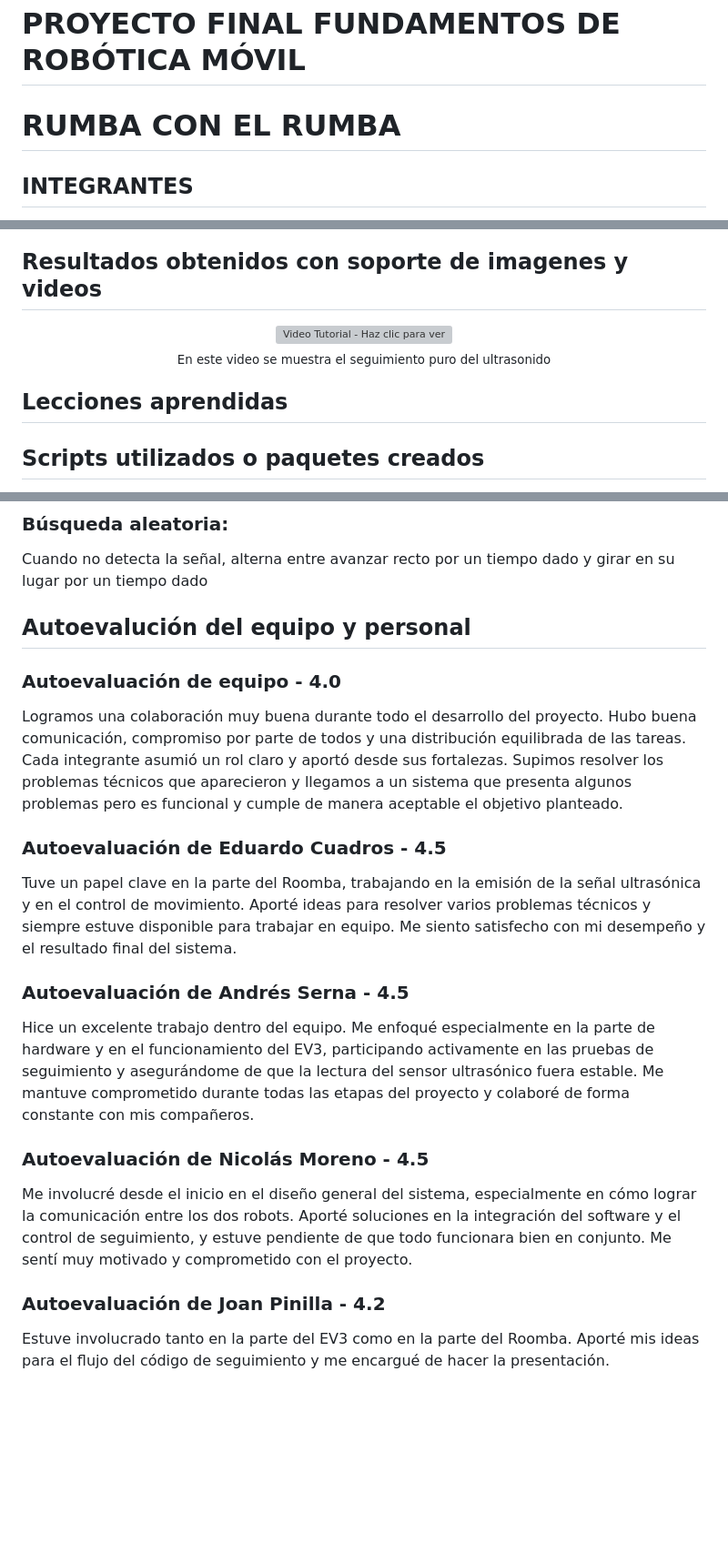
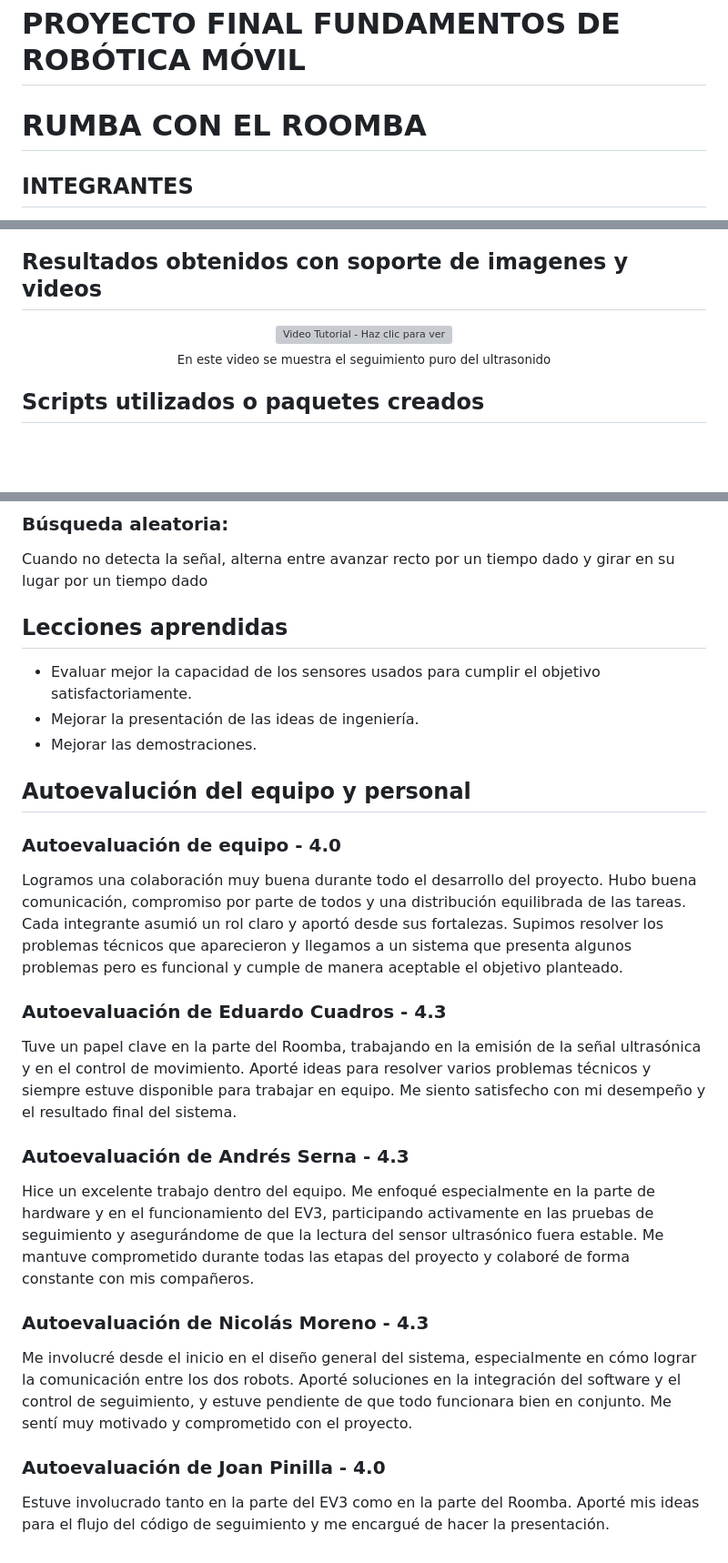
Before and after one commit to JoanPinilla/FRM-2025-1, a Markdown page: Proyecto Final/README.md, 3 parts joined by grey strips. Shown at 91% size. Drawn GitHub-style; blank space fills up the shorter version; grey boxes are pictures that could not be loaded.

```diff
--- a/Proyecto Final/README.md
+++ b/Proyecto Final/README.md
@@ -1,5 +1,5 @@
 # PROYECTO FINAL FUNDAMENTOS DE ROBÓTICA MÓVIL
-# RUMBA CON EL RUMBA
+# RUMBA CON EL ROOMBA
 
 ## INTEGRANTES
 * Eduardo Cuadros
@@ -77,8 +77,6 @@ Con este software de simulación se pudo implementar el modelo cineático del ro
   <sub>En este video se muestra el seguimiento puro del ultrasonido</sub>
 </div>
 
-## Lecciones aprendidas
-
 ## Scripts utilizados o paquetes creados
 
 Codigo empleado en el EV3, implementado en python para el sistema EV3DEV2 se encuentra [acá](FRM-2025-1/Proyecto_Final/SEGUIDOR_EV3.py).
@@ -105,21 +103,24 @@ Las funciones principales de este código son:
    avanzar recto por un tiempo dado
    y girar en su lugar por un tiempo dado
 
-
+## Lecciones aprendidas
+* Evaluar mejor la capacidad de los sensores usados para cumplir el objetivo satisfactoriamente.
+* Mejorar la presentación de las ideas de ingeniería.
+* Mejorar las demostraciones.
 
 ## Autoevalución del equipo y personal
 ### Autoevaluación de equipo - 4.0
 Logramos una colaboración muy buena durante todo el desarrollo del proyecto. Hubo buena comunicación, compromiso por parte de todos y una distribución equilibrada de las tareas. Cada integrante asumió un rol claro y aportó desde sus fortalezas. Supimos resolver los problemas técnicos que aparecieron y llegamos a un sistema que presenta algunos problemas pero es funcional y cumple de manera aceptable el objetivo planteado.
 
-### Autoevaluación de Eduardo Cuadros - 4.5
+### Autoevaluación de Eduardo Cuadros - 4.3
 Tuve un papel clave en la parte del Roomba, trabajando en la emisión de la señal ultrasónica y en el control de movimiento. Aporté ideas para resolver varios problemas técnicos y siempre estuve disponible para trabajar en equipo. Me siento satisfecho con mi desempeño y el resultado final del sistema.
 
-### Autoevaluación de Andrés Serna - 4.5
+### Autoevaluación de Andrés Serna - 4.3
 Hice un excelente trabajo dentro del equipo. Me enfoqué especialmente en la parte de hardware y en el funcionamiento del EV3, participando activamente en las pruebas de seguimiento y asegurándome de que la lectura del sensor ultrasónico fuera estable. Me mantuve comprometido durante todas las etapas del proyecto y colaboré de forma constante con mis compañeros.
 
 
-### Autoevaluación de Nicolás Moreno - 4.5
+### Autoevaluación de Nicolás Moreno - 4.3
 Me involucré desde el inicio en el diseño general del sistema, especialmente en cómo lograr la comunicación entre los dos robots. Aporté soluciones en la integración del software y el control de seguimiento, y estuve pendiente de que todo funcionara bien en conjunto. Me sentí muy motivado y comprometido con el proyecto.
 
-### Autoevaluación de Joan Pinilla - 4.2
+### Autoevaluación de Joan Pinilla - 4.0
 Estuve involucrado tanto en la parte del EV3 como en la parte del Roomba. Aporté mis ideas para el flujo del código de seguimiento y me encargué de hacer la presentación.
```
